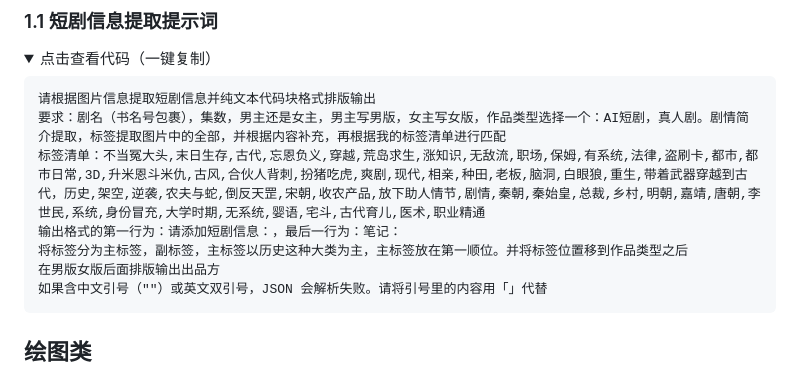
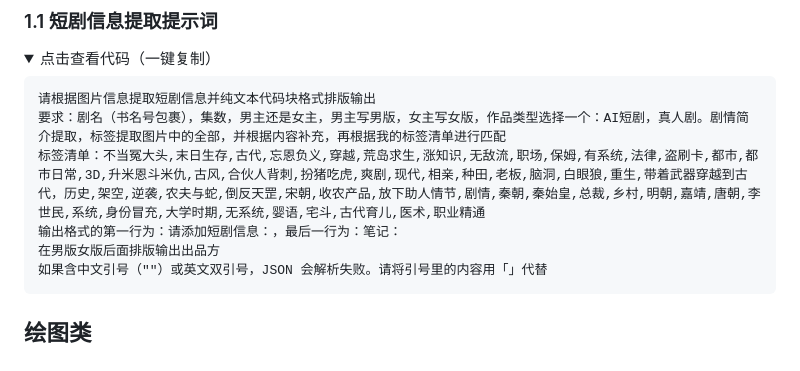
Before and after one commit to kakasisense/promptpinjie, a Markdown page: prompt.md, the part around the change. Drawn GitHub-style; folded sections open.

Commit message:
Update prompt.md
删除主标签副标签，统一为标签

````diff
--- a/prompt.md
+++ b/prompt.md
@@ -12,7 +12,6 @@
 要求：剧名（书名号包裹），集数，男主还是女主，男主写男版，女主写女版，作品类型选择一个：AI短剧，真人剧。剧情简介提取，标签提取图片中的全部，并根据内容补充，再根据我的标签清单进行匹配
 标签清单：不当冤大头,末日生存,古代,忘恩负义,穿越,荒岛求生,涨知识,无敌流,职场,保姆,有系统,法律,盗刷卡,都市,都市日常,3D,升米恩斗米仇,古风,合伙人背刺,扮猪吃虎,爽剧,现代,相亲,种田,老板,脑洞,白眼狼,重生,带着武器穿越到古代，历史,架空,逆袭,农夫与蛇,倒反天罡,宋朝,收农产品,放下助人情节,剧情,秦朝,秦始皇,总裁,乡村,明朝,嘉靖,唐朝,李世民,系统,身份冒充,大学时期,无系统,婴语,宅斗,古代育儿,医术,职业精通
 输出格式的第一行为：请添加短剧信息：，最后一行为：笔记：
-将标签分为主标签，副标签，主标签以历史这种大类为主，主标签放在第一顺位。并将标签位置移到作品类型之后
 在男版女版后面排版输出出品方
 如果含中文引号（""）或英文双引号，JSON 会解析失败。请将引号里的内容用「」代替
 ```
````
